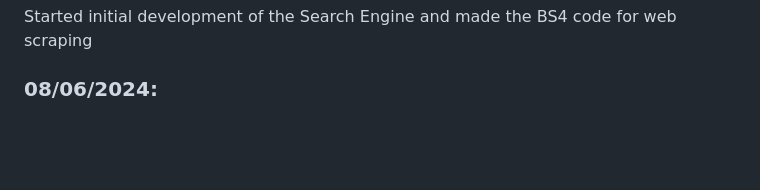
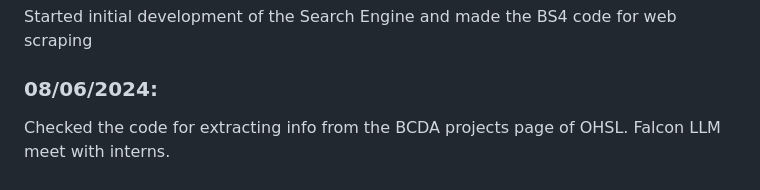
Before and after one commit to guptasukant1/OHSL-VOSS, a Markdown page: README.md, the part around the change. Rendered like a GitHub page; blank space fills up the shorter version.

```diff
--- a/README.md
+++ b/README.md
@@ -53,3 +53,4 @@ Studied about integration steps of Langchain and LlamaIndex along with BS4 for s
 ### 07/06/2024:
 Started initial development of the Search Engine and made the BS4 code for web scraping
 ### 08/06/2024:
+Checked the code for extracting info from the BCDA projects page of OHSL. Falcon LLM meet with interns.
```
